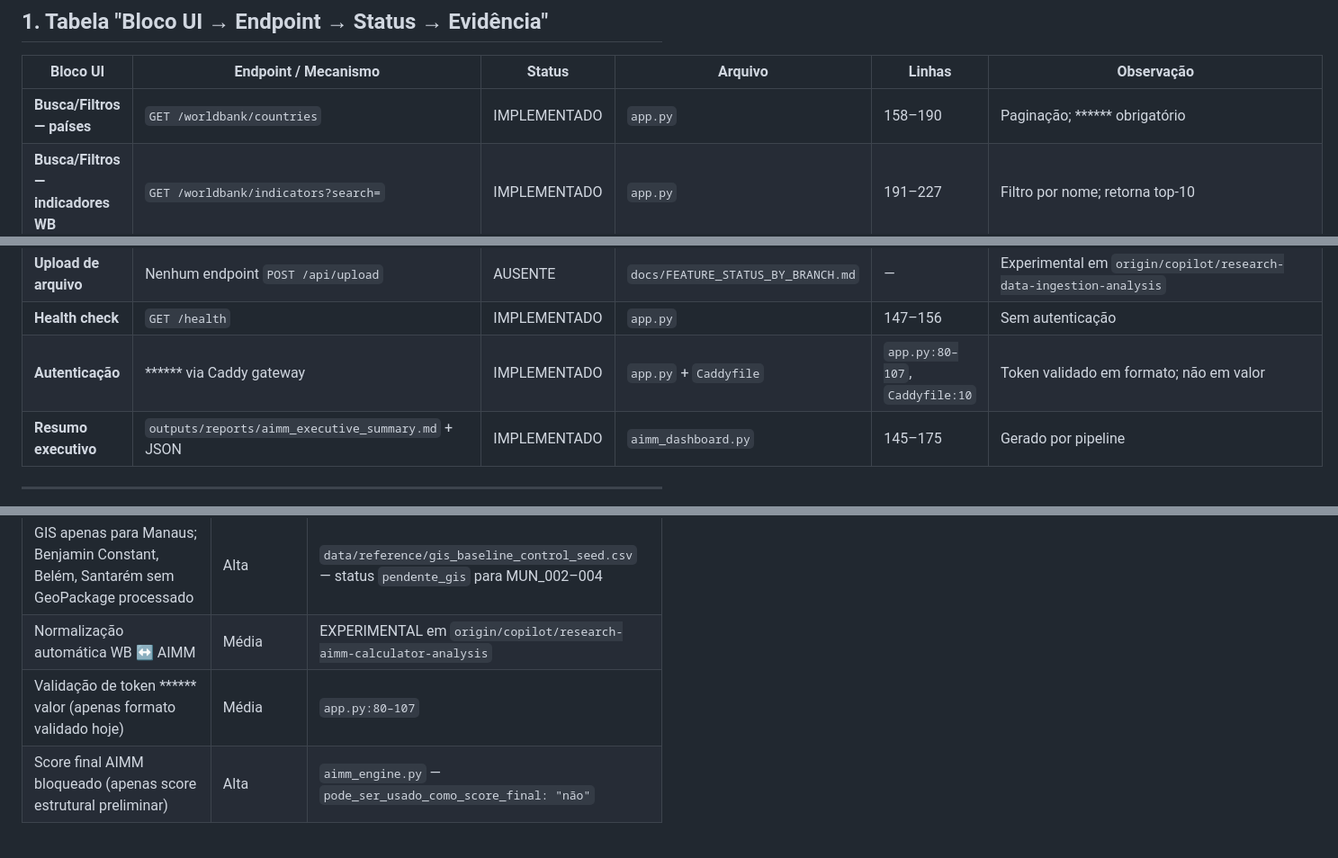
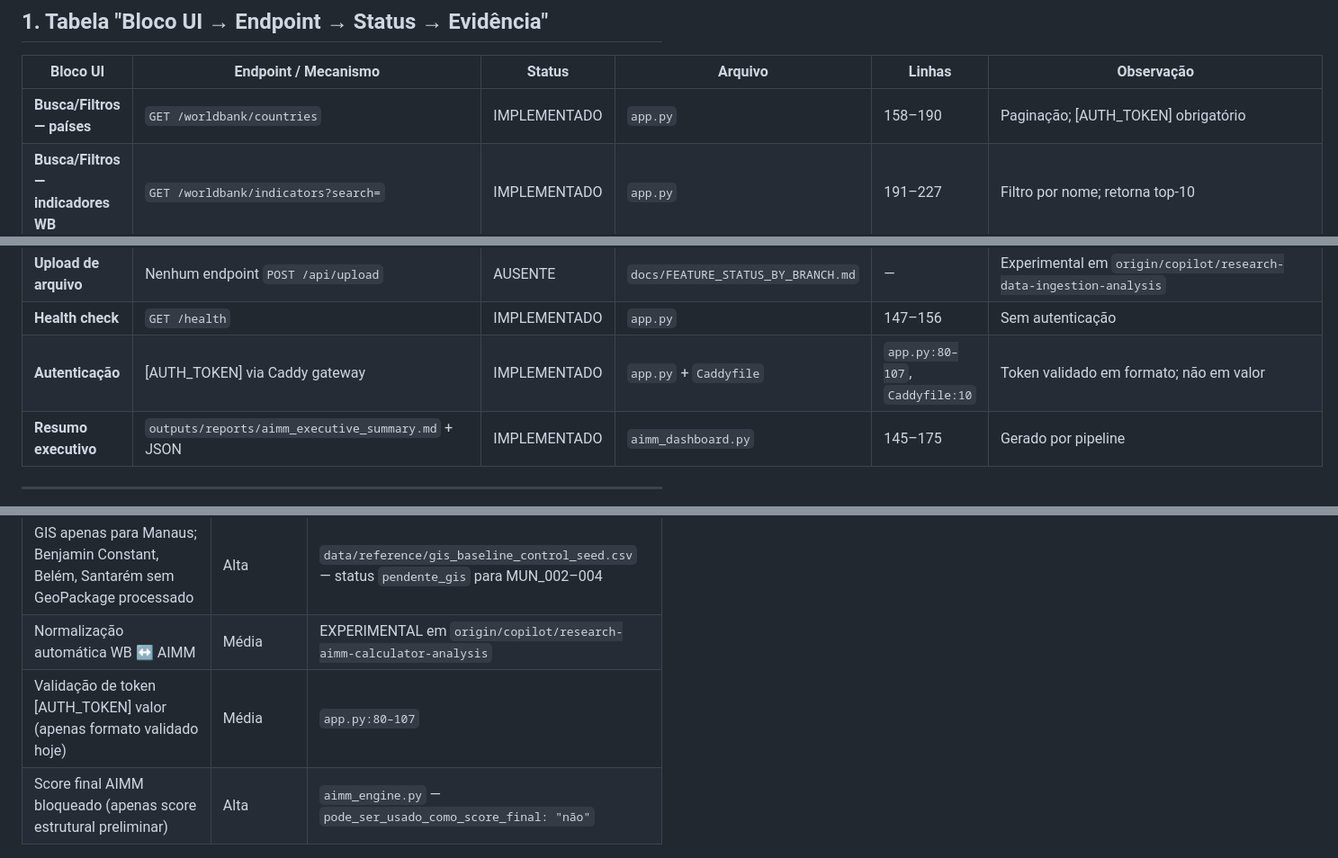
Before and after one commit to dannunesgo-dot/fito-aimm-amazonia, a Markdown page: docs/UI_ARCHITECTURE_ALIGNMENT_FACTUAL.md, 3 parts joined by grey strips. Shown at 90% size. Drawn GitHub-style.

Commit message:
docs(audit): fix AUTH_TOKEN placeholder clarity in UI_ARCHITECTURE_ALIGNMENT_FACTUAL.md

```diff
--- a/docs/UI_ARCHITECTURE_ALIGNMENT_FACTUAL.md
+++ b/docs/UI_ARCHITECTURE_ALIGNMENT_FACTUAL.md
@@ -10,7 +10,7 @@
 
 | Bloco UI | Endpoint / Mecanismo | Status | Arquivo | Linhas | Observação |
 |---|---|---|---|---|---|
-| **Busca/Filtros — países** | `GET /worldbank/countries` | IMPLEMENTADO | `app.py` | 158–190 | Paginação; ****** obrigatório |
+| **Busca/Filtros — países** | `GET /worldbank/countries` | IMPLEMENTADO | `app.py` | 158–190 | Paginação; [AUTH_TOKEN] obrigatório |
 | **Busca/Filtros — indicadores WB** | `GET /worldbank/indicators?search=` | IMPLEMENTADO | `app.py` | 191–227 | Filtro por nome; retorna top-10 |
 | **Série temporal** | `GET /worldbank/data/{country}/{indicator}` | IMPLEMENTADO | `app.py` | 230–320 | Série temporal com filtro de data |
 | **Tabela de indicadores AIMM** | Arquivo `data/processed/aimm_indicator_scores.csv` | PARCIAL | `aimm_engine.py` | 1–200 | Gerado por pipeline; não exposto via endpoint HTTP |
@@ -23,7 +23,7 @@
 | **Visualização: export** | SVG, Mermaid, JSON, Markdown | PARCIAL | `aimm_communication.py` | 235–320 | Exportação por pipeline; sem botão de export na UI web |
 | **Upload de arquivo** | Nenhum endpoint `POST /api/upload` | AUSENTE | `docs/FEATURE_STATUS_BY_BRANCH.md` | — | Experimental em `origin/copilot/research-data-ingestion-analysis` |
 | **Health check** | `GET /health` | IMPLEMENTADO | `app.py` | 147–156 | Sem autenticação |
-| **Autenticação** | ****** via Caddy gateway | IMPLEMENTADO | `app.py` + `Caddyfile` | `app.py:80–107`, `Caddyfile:10` | Token validado em formato; não em valor |
+| **Autenticação** | [AUTH_TOKEN] via Caddy gateway | IMPLEMENTADO | `app.py` + `Caddyfile` | `app.py:80–107`, `Caddyfile:10` | Token validado em formato; não em valor |
 | **Resumo executivo** | `outputs/reports/aimm_executive_summary.md` + JSON | IMPLEMENTADO | `aimm_dashboard.py` | 145–175 | Gerado por pipeline |
 
 ---
@@ -61,7 +61,7 @@ Os seguintes componentes funcionam no estado atual de `main`, a partir dos seeds
 | Sem painel web interativo (Plotly, Dash, etc.) | Média | AUSENTE — referenciado em `docs/FEATURE_STATUS_BY_BRANCH.md` como futuro refactor/phase3 |
 | GIS apenas para Manaus; Benjamin Constant, Belém, Santarém sem GeoPackage processado | Alta | `data/reference/gis_baseline_control_seed.csv` — status `pendente_gis` para MUN_002–004 |
 | Normalização automática WB ↔ AIMM | Média | EXPERIMENTAL em `origin/copilot/research-aimm-calculator-analysis` |
-| Validação de token ****** valor (apenas formato validado hoje) | Média | `app.py:80–107` |
+| Validação de token [AUTH_TOKEN] valor (apenas formato validado hoje) | Média | `app.py:80–107` |
 | Score final AIMM bloqueado (apenas score estrutural preliminar) | Alta | `aimm_engine.py` — `pode_ser_usado_como_score_final: "não"` |
 
 ---
```
